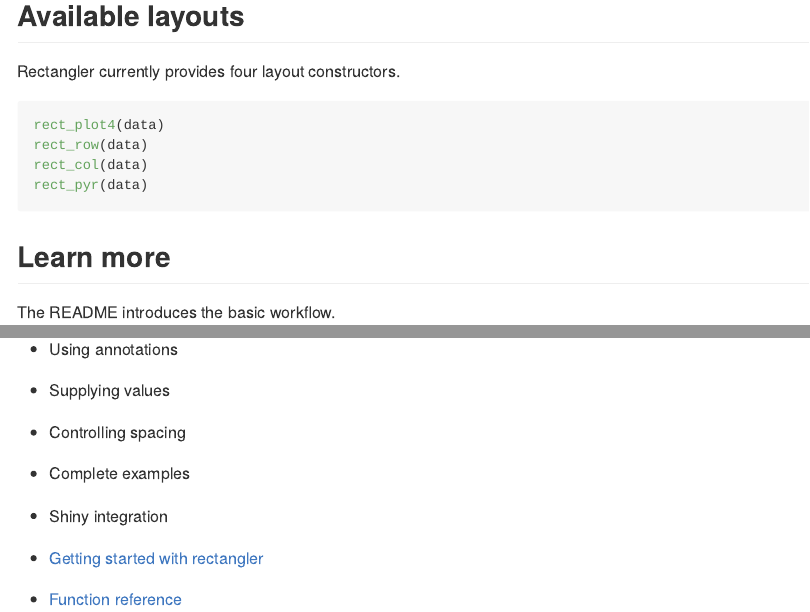
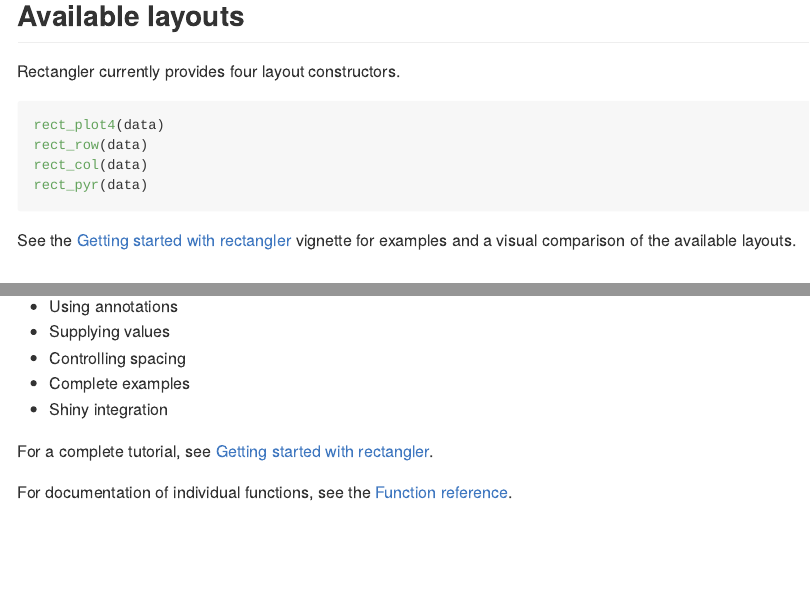
Before and after one commit to hriisalu/rectangler, an R Markdown document (README.Rmd): the page in a window 1100 px wide, from 4070 px down, and a second part further down, joined at a grey line. The pictures show the output file README.md that the author committed with the source, drawn offline in the style of GitHub.

Commit message:
Improve README documentation links

````diff
--- a/README.Rmd
+++ b/README.Rmd
@@ -254,11 +254,11 @@
 rect_pyr(data)
 ```
 
+See the [Getting started with rectangler](https://hriisalu.github.io/rectangler/articles/rectangler.html) vignette for examples and a visual comparison of the available layouts.
+
 ## Learn more
 
-The README introduces the basic workflow.
-
-The vignette provides a complete tutorial, including:
+The README introduces the basic workflow. The vignette provides a complete tutorial, including:
 
 - Creating layouts
 - Styling rectangles
@@ -270,5 +270,8 @@
 - Complete examples
 - Shiny integration
 
-- [Getting started with rectangler](https://hriisalu.github.io/rectangler/articles/rectangler.html)
-- [Function reference](https://hriisalu.github.io/rectangler/reference/index.html)
+For a complete tutorial, see
+[Getting started with rectangler](https://hriisalu.github.io/rectangler/articles/rectangler.html).
+
+For documentation of individual functions, see the
+[Function reference](https://hriisalu.github.io/rectangler/reference/index.html).
````
Also changed, not shown: README.md, README.Rmd (14 more changed lines), 2 other files.
